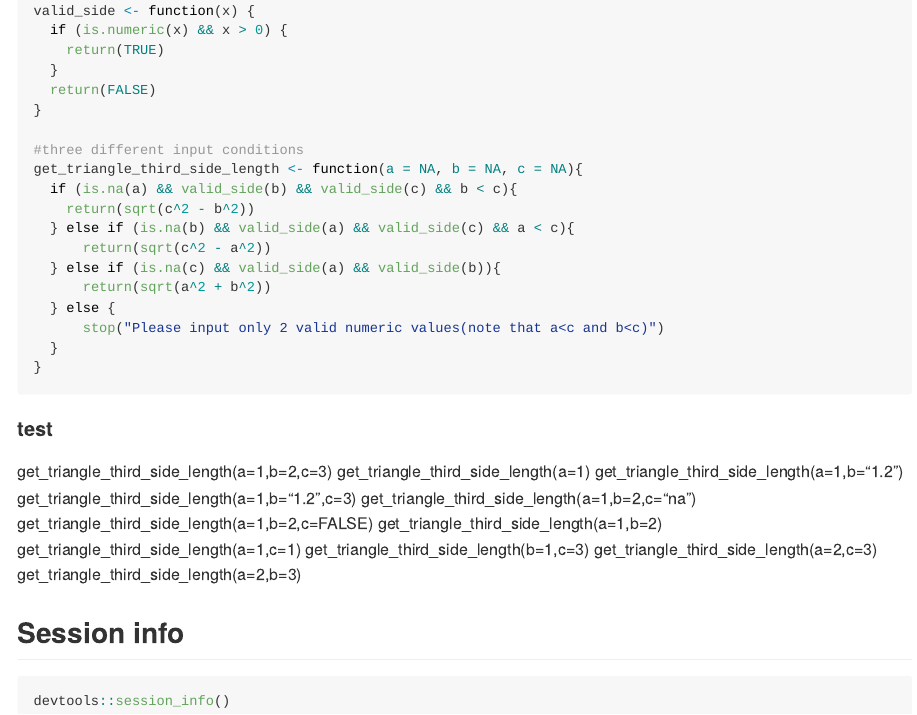
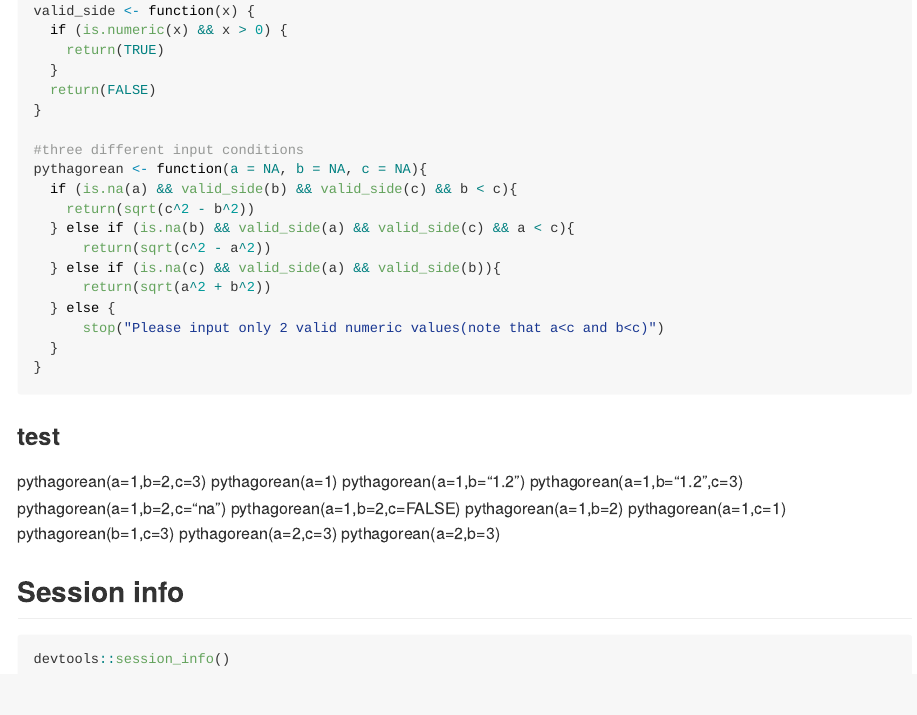
Before and after one commit to Mirrorlkj/Function-and-For-Loop, an R Markdown document (programming_exercises.Rmd): the page in a window 1100 px wide, from 1510 px down. Rendered offline with R 4.5, knitr and Pandoc, with nearby package versions; the code chunks are not run, so their results and figures are left out.

Commit message:
changed the name of the function into pythagorean

````diff
--- a/programming_exercises.Rmd
+++ b/programming_exercises.Rmd
@@ -73,7 +73,7 @@ valid_side <- function(x) {
 }
 
 #three different input conditions
-get_triangle_third_side_length <- function(a = NA, b = NA, c = NA){
+pythagorean <- function(a = NA, b = NA, c = NA){
   if (is.na(a) && valid_side(b) && valid_side(c) && b < c){
     return(sqrt(c^2 - b^2))
   } else if (is.na(b) && valid_side(a) && valid_side(c) && a < c){
@@ -86,20 +86,18 @@ get_triangle_third_side_length <- function(a = NA, b = NA, c = NA){
 }
 ```
 
-#### test
-get_triangle_third_side_length(a=1,b=2,c=3)
-get_triangle_third_side_length(a=1)
-get_triangle_third_side_length(a=1,b="1.2")
-get_triangle_third_side_length(a=1,b="1.2",c=3)
-get_triangle_third_side_length(a=1,b=2,c="na")
-get_triangle_third_side_length(a=1,b=2,c=FALSE)
-get_triangle_third_side_length(a=1,b=2)
-get_triangle_third_side_length(a=1,c=1)
-get_triangle_third_side_length(b=1,c=3)
-get_triangle_third_side_length(a=2,c=3)
-get_triangle_third_side_length(a=2,b=3)
-
-
+### test
+pythagorean(a=1,b=2,c=3)
+pythagorean(a=1)
+pythagorean(a=1,b="1.2")
+pythagorean(a=1,b="1.2",c=3)
+pythagorean(a=1,b=2,c="na")
+pythagorean(a=1,b=2,c=FALSE)
+pythagorean(a=1,b=2)
+pythagorean(a=1,c=1)
+pythagorean(b=1,c=3)
+pythagorean(a=2,c=3)
+pythagorean(a=2,b=3)
 
 ## Session info
 
````
